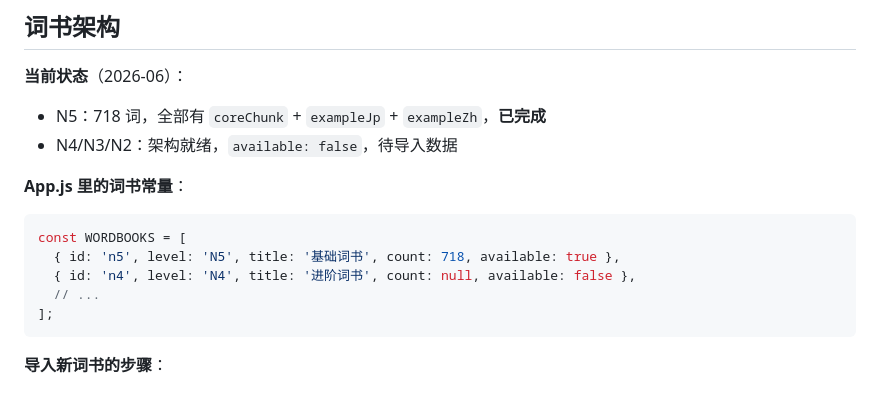
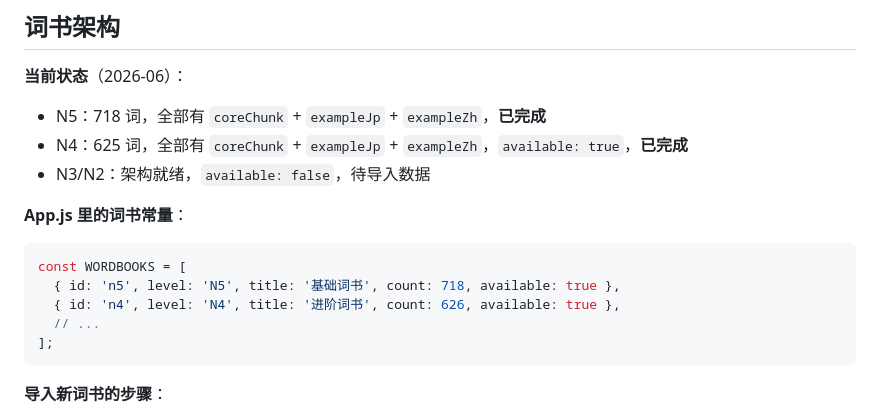
Before and after one commit to YSY929YSY/yan-content, a Markdown page: YanApp/RULE.md, the part around the change. Drawn GitHub-style.

````diff
--- a/YanApp/RULE.md
+++ b/YanApp/RULE.md
@@ -149,13 +149,14 @@ N5-N1 不是五份孤立词表，而是同一个基础词库在不同等级视
 
 **当前状态**（2026-06）：
 - N5：718 词，全部有 `coreChunk` + `exampleJp` + `exampleZh`，**已完成**
-- N4/N3/N2：架构就绪，`available: false`，待导入数据
+- N4：625 词，全部有 `coreChunk` + `exampleJp` + `exampleZh`，`available: true`，**已完成**
+- N3/N2：架构就绪，`available: false`，待导入数据
 
 **App.js 里的词书常量**：
 ```javascript
 const WORDBOOKS = [
   { id: 'n5', level: 'N5', title: '基础词书', count: 718, available: true },
-  { id: 'n4', level: 'N4', title: '进阶词书', count: null, available: false },
+  { id: 'n4', level: 'N4', title: '进阶词书', count: 626, available: true },
   // ...
 ];
 ```
````
Also changed, not shown: YanApp/SOUL.md (+9 -0 lines).
